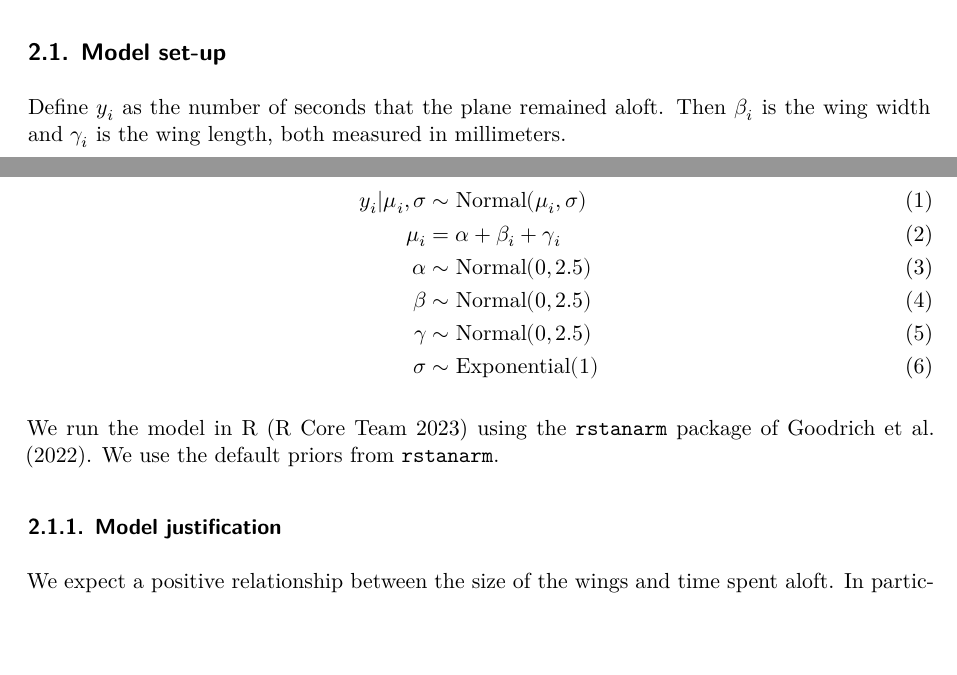
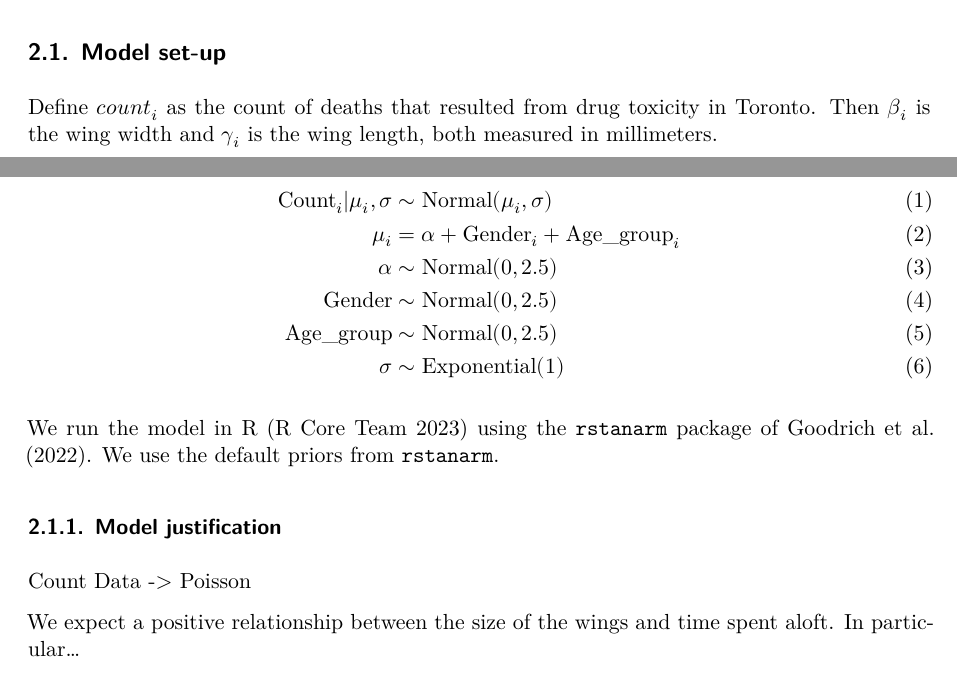
Before and after one commit to MohidSharif/Drug-Toxicity-and-Homelessness, a Quarto document (paper/paper.qmd): two parts of pages 3 and 4 of 6, joined at a grey line, cut so that both start at the same text, the shorter picture padded with empty space. Rendered offline with R 4.5, knitr and Pandoc in place of Quarto, then LaTeX, with nearby package versions; some code elsewhere in the file could not run offline.

```diff
--- a/paper/paper.qmd
+++ b/paper/paper.qmd
@@ -160,21 +160,23 @@
 
 ## Model set-up
 
-Define $y_i$ as the number of seconds that the plane remained aloft. Then $\beta_i$ is the wing width and $\gamma_i$ is the wing length, both measured in millimeters.
+Define $count_i$ as the count of deaths that resulted from drug toxicity in Toronto. Then $\beta_i$ is the wing width and $\gamma_i$ is the wing length, both measured in millimeters.
 
 \begin{align}
-y_i|\mu_i, \sigma &\sim \mbox{Normal}(\mu_i, \sigma) \\
-\mu_i &= \alpha + \beta_i + \gamma_i\\
-\alpha &\sim \mbox{Normal}(0, 2.5) \\
-\beta &\sim \mbox{Normal}(0, 2.5) \\
-\gamma &\sim \mbox{Normal}(0, 2.5) \\
-\sigma &\sim \mbox{Exponential}(1)
+\text{Count}_i | \mu_i, \sigma &\sim \text{Normal}(\mu_i, \sigma) \\
+\mu_i &= \alpha + \text{Gender}_i + \text{Age\_group}_i \\
+\alpha &\sim \text{Normal}(0, 2.5) \\
+\text{Gender} &\sim \text{Normal}(0, 2.5) \\
+\text{Age\_group} &\sim \text{Normal}(0, 2.5) \\
+\sigma &\sim \text{Exponential}(1)
 \end{align}
 
 We run the model in R [@citeR] using the `rstanarm` package of @rstanarm. We use the default priors from `rstanarm`.
 
 
 ### Model justification
+
+Count Data -> Poisson
 
 We expect a positive relationship between the size of the wings and time spent aloft. In particular...
 
```
Also changed, not shown: models/first_model.rds, models/fourth_model.rds, models/second_model.rds, models/sixth_model.rds (added), models/third_model.rds, paper/paper.pdf.
